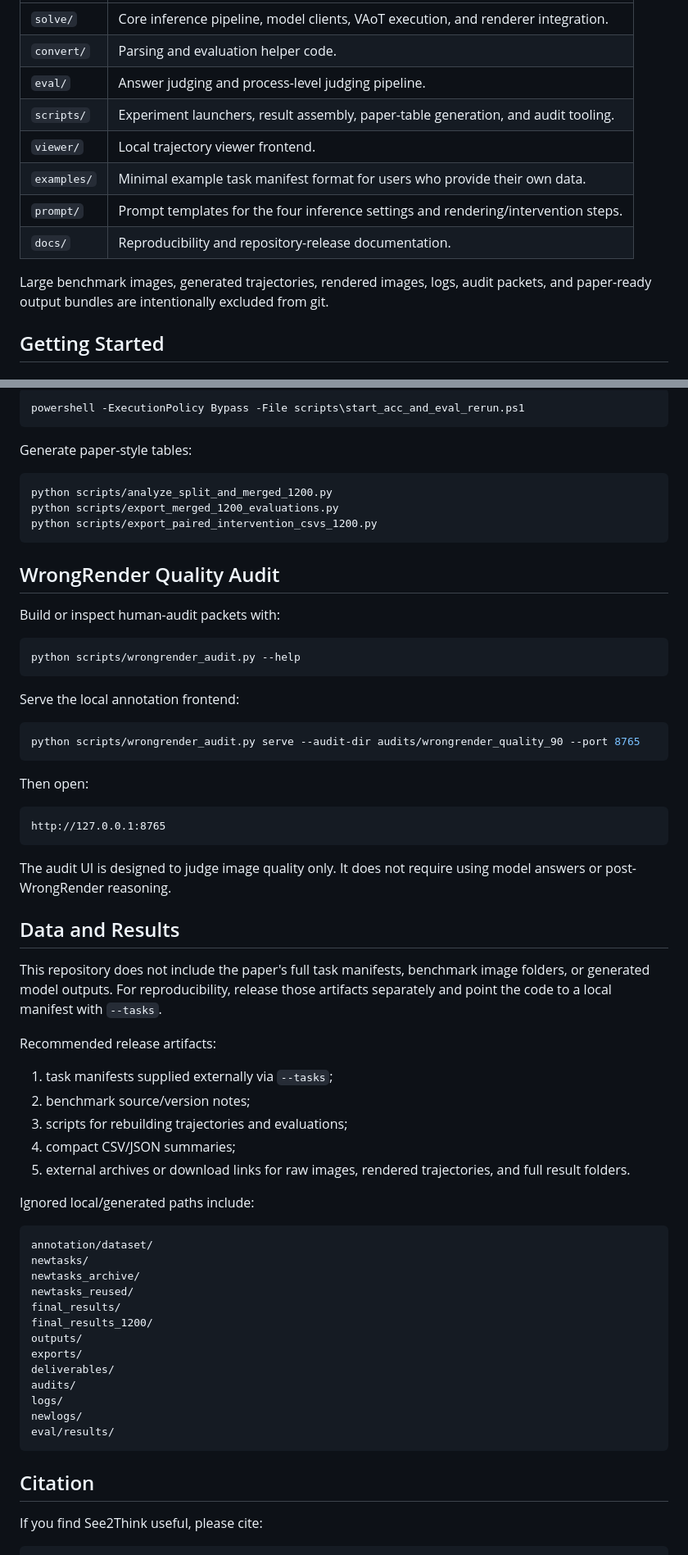
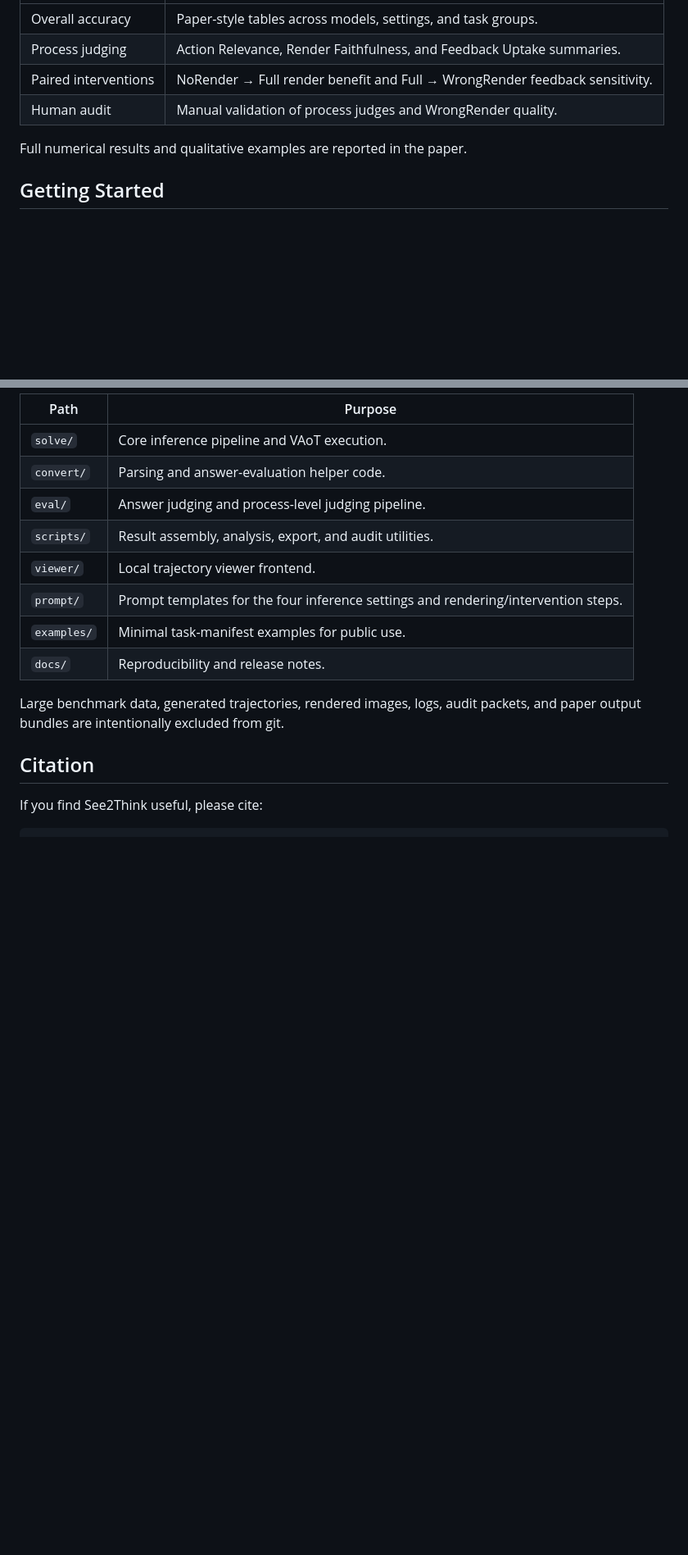
Before and after one commit to CSU-JPG/See2Think, a Markdown page: README.md, 2 parts joined by grey strips. Shown: that part at 82% size. Drawn GitHub-style; blank space fills up the shorter version.

````diff
--- a/README.md
+++ b/README.md
@@ -101,14 +97,10 @@ WrongRender diagnostics further test behavioral dependence by corrupting task-re
 | --- | --- |
-| `solve/` | Core inference pipeline, model clients, VAoT execution, and renderer integration. |
-| `convert/` | Parsing and evaluation helper code. |
-| `eval/` | Answer judging and process-level judging pipeline. |
-| `scripts/` | Experiment launchers, result assembly, paper-table generation, and audit tooling. |
-| `viewer/` | Local trajectory viewer frontend. |
-| `examples/` | Minimal example task manifest format for users who provide their own data. |
-| `prompt/` | Prompt templates for the four inference settings and rendering/intervention steps. |
-| `docs/` | Reproducibility and repository-release documentation. |
+| Overall accuracy | Paper-style tables across models, settings, and task groups. |
+| Process judging | Action Relevance, Render Faithfulness, and Feedback Uptake summaries. |
+| Paired interventions | NoRender → Full render benefit and Full → WrongRender feedback sensitivity. |
+| Human audit | Manual validation of process judges and WrongRender quality. |
 
-Large benchmark images, generated trajectories, rendered images, logs, audit packets, and paper-ready output bundles are intentionally excluded from git.
+Full numerical results and qualitative examples are reported in the paper.
 
 ## Getting Started
 
@@ -193,67 +217,16 @@ Run answer and process evaluation:
 
-```powershell
-powershell -ExecutionPolicy Bypass -File scripts\start_acc_and_eval_rerun.ps1
-```
+| Path | Purpose |
+| --- | --- |
+| `solve/` | Core inference pipeline and VAoT execution. |
+| `convert/` | Parsing and answer-evaluation helper code. |
+| `eval/` | Answer judging and process-level judging pipeline. |
+| `scripts/` | Result assembly, analysis, export, and audit utilities. |
+| `viewer/` | Local trajectory viewer frontend. |
+| `prompt/` | Prompt templates for the four inference settings and rendering/intervention steps. |
+| `examples/` | Minimal task-manifest examples for public use. |
+| `docs/` | Reproducibility and release notes. |
 
-Generate paper-style tables:
-
-```bash
-python scripts/analyze_split_and_merged_1200.py
-python scripts/export_merged_1200_evaluations.py
-python scripts/export_paired_intervention_csvs_1200.py
-```
-
-## WrongRender Quality Audit
-
-Build or inspect human-audit packets with:
-
-```bash
-python scripts/wrongrender_audit.py --help
-```
-
-Serve the local annotation frontend:
-
-```bash
-python scripts/wrongrender_audit.py serve --audit-dir audits/wrongrender_quality_90 --port 8765
-```
-
-Then open:
-
-```text
-http://127.0.0.1:8765
-```
-
-The audit UI is designed to judge image quality only. It does not require using model answers or post-WrongRender reasoning.
-
-## Data and Results
-
-This repository does not include the paper's full task manifests, benchmark image folders, or generated model outputs. For reproducibility, release those artifacts separately and point the code to a local manifest with `--tasks`.
-
-Recommended release artifacts:
-
-1. task manifests supplied externally via `--tasks`;
-2. benchmark source/version notes;
-3. scripts for rebuilding trajectories and evaluations;
-4. compact CSV/JSON summaries;
-5. external archives or download links for raw images, rendered trajectories, and full result folders.
-
-Ignored local/generated paths include:
-
-```text
-annotation/dataset/
-newtasks/
-newtasks_archive/
-newtasks_reused/
-final_results/
-final_results_1200/
-outputs/
-exports/
-deliverables/
-audits/
-logs/
-newlogs/
-eval/results/
-```
+Large benchmark data, generated trajectories, rendered images, logs, audit packets, and paper output bundles are intentionally excluded from git.
 
 ## Citation
 
````
Also changed, not shown: other parts of README.md (+79 -51 lines), assets/readme/overview.png (added), assets/readme/vaot_protocol.png (added), 1 other file.
